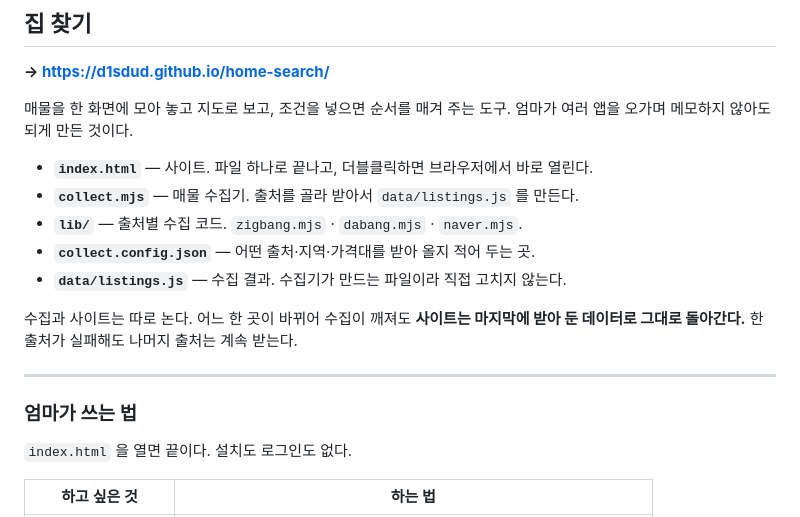
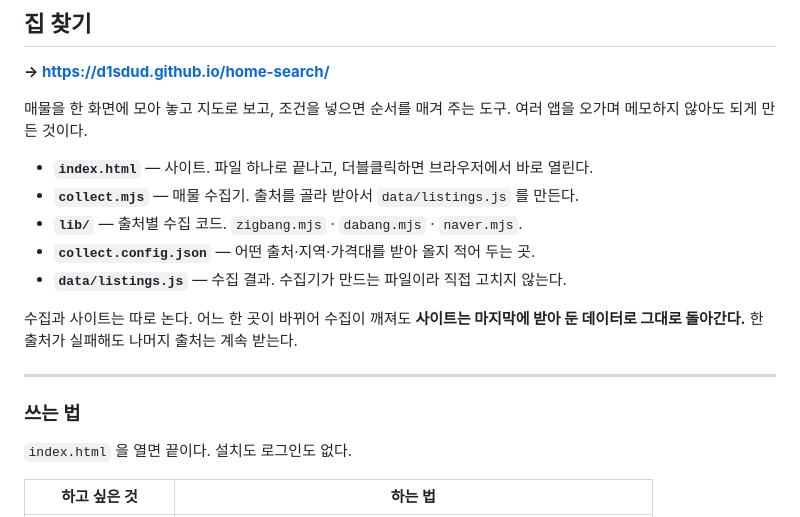
Before and after one commit to d1sdud/HOME_SEARCH, a Markdown page: README.md, the part around the change. Rendered like a GitHub page.

```diff
--- a/README.md
+++ b/README.md
@@ -3,7 +3,7 @@
 **→ https://d1sdud.github.io/home-search/**
 
 매물을 한 화면에 모아 놓고 지도로 보고, 조건을 넣으면 순서를 매겨 주는 도구.
-엄마가 여러 앱을 오가며 메모하지 않아도 되게 만든 것이다.
+여러 앱을 오가며 메모하지 않아도 되게 만든 것이다.
 
 - **`index.html`** — 사이트. 파일 하나로 끝나고, 더블클릭하면 브라우저에서 바로 열린다.
 - **`collect.mjs`** — 매물 수집기. 출처를 골라 받아서 `data/listings.js` 를 만든다.
@@ -16,7 +16,7 @@
 
 ---
 
-### 엄마가 쓰는 법
+### 쓰는 법
 
 `index.html` 을 열면 끝이다. 설치도 로그인도 없다.
 
```
